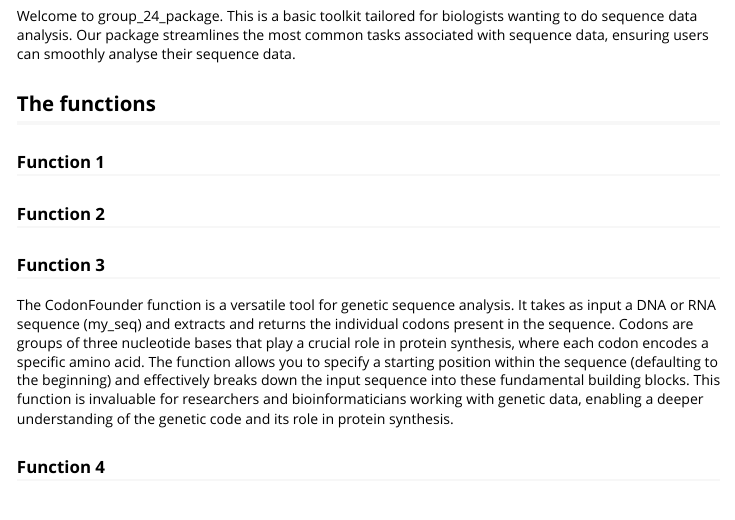
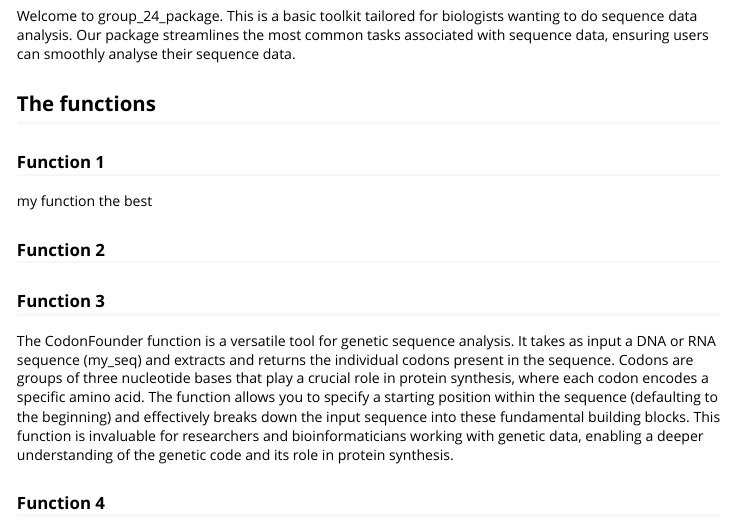
Before and after one commit to rforbiodatascience23/group_24_package, an R Markdown document (vignettes/group_24_package.Rmd): the page in a window 1100 px wide, from 190 px down. Rendered offline with R 4.5, knitr and Pandoc, with nearby package versions.

Commit message:
Test on pull-push

```diff
--- a/vignettes/group_24_package.Rmd
+++ b/vignettes/group_24_package.Rmd
@@ -26,6 +26,8 @@ Welcome to group_24_package. This is a basic toolkit tailored for biologists wan
 
 ### Function 1
 
+my function the best
+
 ### Function 2
 
 ### Function 3
```
